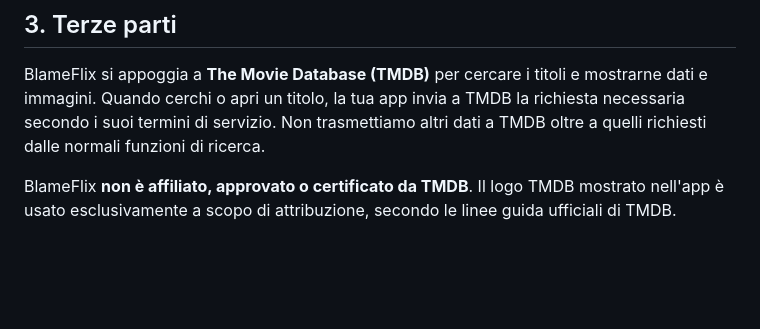
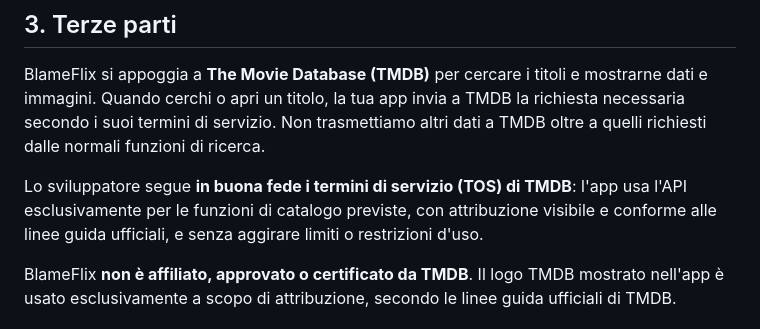
Before and after one commit to padelle2603/blameflix, a Markdown page: PRIVACY.md, the part around the change. Rendered like a GitHub page; blank space fills up the shorter version.

Commit message:
PRIVACY: sviluppatore segue in buona fede i TOS di TMDB

```diff
--- a/PRIVACY.md
+++ b/PRIVACY.md
@@ -60,6 +60,11 @@ mostrarne dati e immagini. Quando cerchi o apri un titolo, la tua app invia a
 TMDB la richiesta necessaria secondo i suoi termini di servizio. Non trasmettiamo
 altri dati a TMDB oltre a quelli richiesti dalle normali funzioni di ricerca.
 
+Lo sviluppatore segue **in buona fede i termini di servizio (TOS) di TMDB**:
+l'app usa l'API esclusivamente per le funzioni di catalogo previste, con
+attribuzione visibile e conforme alle linee guida ufficiali, e senza aggirare
+limiti o restrizioni d'uso.
+
 BlameFlix **non è affiliato, approvato o certificato da TMDB**. Il logo TMDB
 mostrato nell'app è usato esclusivamente a scopo di attribuzione, secondo le
 linee guida ufficiali di TMDB.
```
